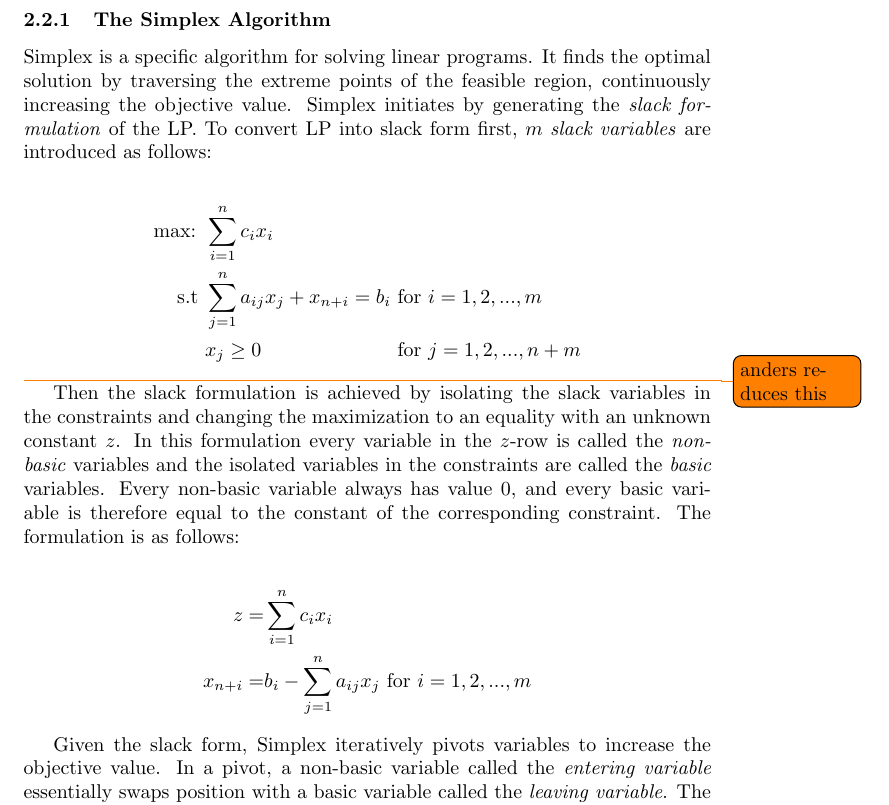
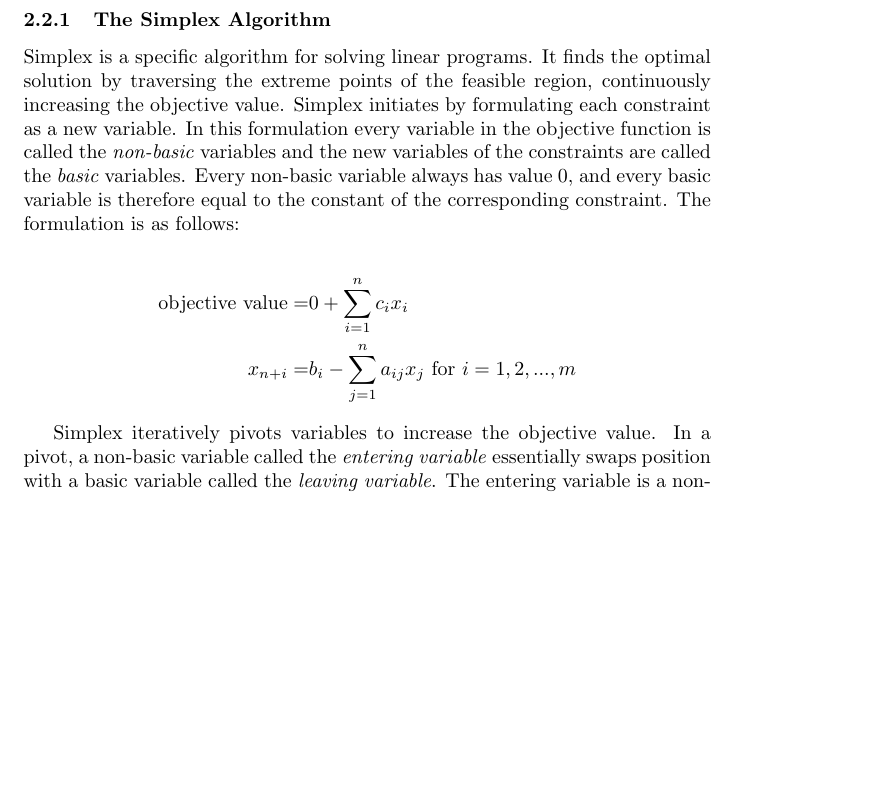
Before and after one commit to anders-wind/GPU-Simplex, a LaTeX document (Doc/report.tex, which reads Doc/preliminary.tex): part of page 4 of 14 before the commit and part of page 4 of 13 after it, cut so that both start at the same text, the shorter picture padded with empty space. Compiled offline with pdfLaTeX.

Commit message:
Removed slack from the simplex explanation

```diff
--- a/Doc/preliminary.tex
+++ b/Doc/preliminary.tex
@@ -30,23 +30,14 @@ There can be multiple optimal solutions to a linear program, so to validate the
 
 \subsubsection{The Simplex Algorithm}
 Simplex is a specific algorithm for solving linear programs. It finds the optimal solution by traversing the extreme points of the feasible region, continuously increasing the objective value.
-Simplex initiates by generating the \textit{slack formulation} of the LP. To convert LP into slack form first, $m$ \textit{slack variables} are introduced as follows:
+Simplex initiates by formulating each constraint as a new variable. In this formulation every variable in the objective function is called the \textit{non-basic} variables and the new variables of the constraints are called the \textit{basic} variables. Every non-basic variable always has value 0, and every basic variable is therefore equal to the constant of the corresponding constraint. The formulation is as follows:
 
-\begin{alignat*}{3}
-\text{max: } &\sum_{i=1}^{n} c_i x_i\\
-\text{s.t }  & \sum_{j=1}^{n} a_{ij} x_j + x_{n+i} = b_i  && \text{ for } i=1,2,...,m\\
-& x_j \geq 0                                    && \text{ for } j=1,2,...,n+m
+\begin{alignat*}{4}
+\text{objective value} &= &&0 + \sum_{i=1}^{n} c_ix_i\\
+x_{n+i}  		&= && b_i - \sum_{j=1}^{n} a_{ij} x_j  &&& \text{ for } i=1,2,...,m
 \end{alignat*}
 
-\todo{anders reduces this}
-Then the slack formulation is achieved by isolating the slack variables in the constraints and changing the maximization to an equality with an unknown constant $z$. In this formulation every variable in the $z$-row is called the \textit{non-basic} variables and the isolated variables in the constraints are called the \textit{basic} variables. Every non-basic variable always has value 0, and every basic variable is therefore equal to the constant of the corresponding constraint. The formulation is as follows:
-
-\begin{alignat*}{4}
-z        &= && \sum_{i=1}^{n} c_ix_i\\
-x_{n+i}  &= && b_i - \sum_{j=1}^{n} a_{ij} x_j  &&& \text{ for } i=1,2,...,m
-\end{alignat*}
-
-Given the slack form, Simplex iteratively pivots variables to increase the objective value. In a pivot, a non-basic variable called the \textit{entering variable} essentially swaps position with a basic variable called the \textit{leaving variable}. The entering variable is a non-basic variable with a positive objective coefficient, and the leaving variable is based on which constraint is the most binding.
+Simplex iteratively pivots variables to increase the objective value. In a pivot, a non-basic variable called the \textit{entering variable} essentially swaps position with a basic variable called the \textit{leaving variable}. The entering variable is a non-basic variable with a positive objective coefficient, and the leaving variable is based on which constraint is the most binding.
 
 After the pivot, the objective value must either increase or stay the same. When it is not possible to pivot any variables without decreasing the objective value, the optimal solution has been found.
 
```
